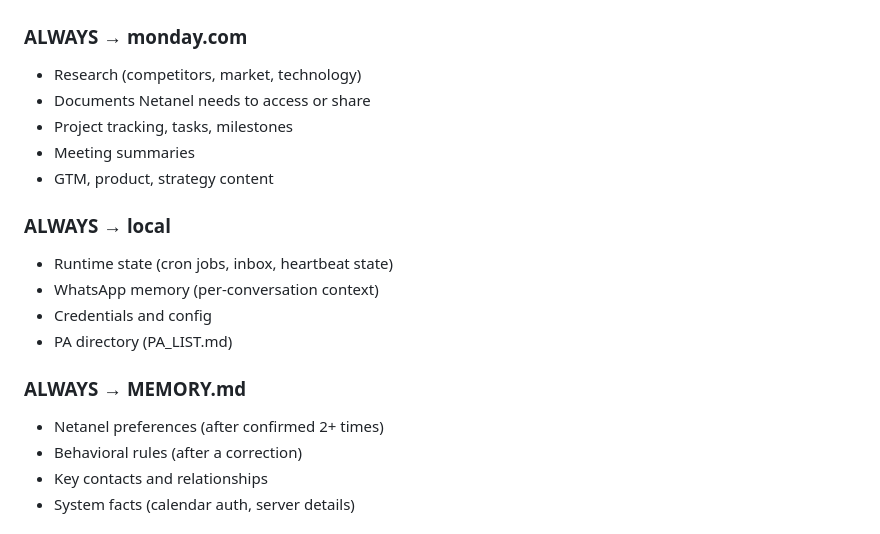
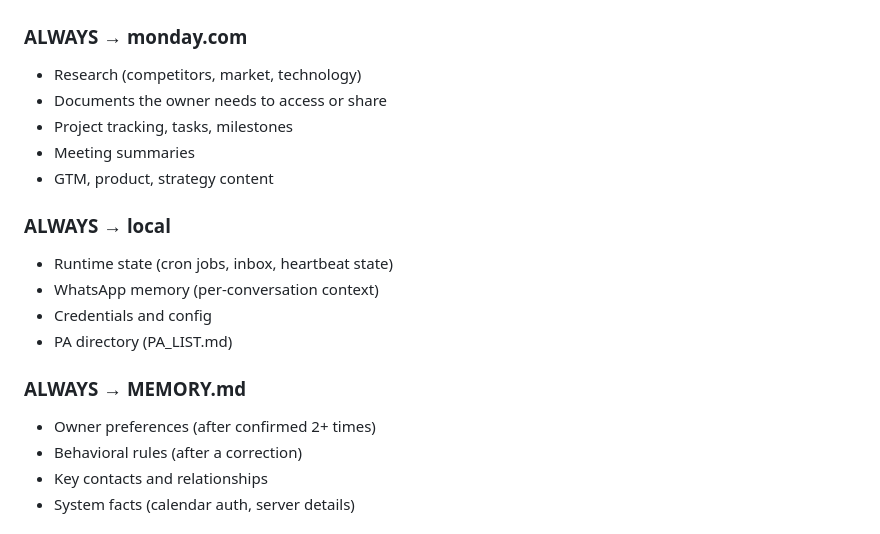
Before and after one commit to netanel-abergel/pa-skills, a Markdown page: skills/storage-router/SKILL.md, the part around the change. Rendered like a GitHub page.

Commit message:
Privacy fix: remove personal name and internal path

```diff
--- a/skills/storage-router/SKILL.md
+++ b/skills/storage-router/SKILL.md
@@ -32,7 +32,7 @@ Before saving anything, route it to the correct destination.
 
 ### ALWAYS → monday.com
 - Research (competitors, market, technology)
-- Documents Netanel needs to access or share
+- Documents the owner needs to access or share
 - Project tracking, tasks, milestones
 - Meeting summaries
 - GTM, product, strategy content
@@ -44,7 +44,7 @@ Before saving anything, route it to the correct destination.
 - PA directory (PA_LIST.md)
 
 ### ALWAYS → MEMORY.md
-- Netanel preferences (after confirmed 2+ times)
+- Owner preferences (after confirmed 2+ times)
 - Behavioral rules (after a correction)
 - Key contacts and relationships
 - System facts (calendar auth, server details)
```
